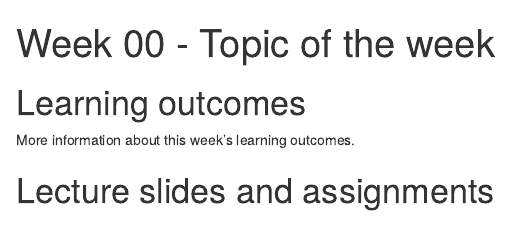
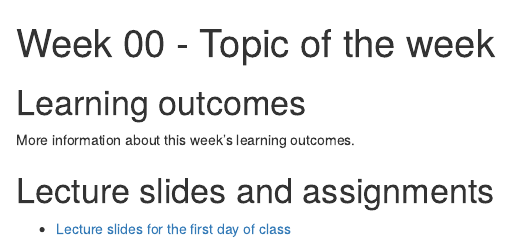
Before and after one commit to dsci-123/dsci-123.github.io, an R Markdown document (_posts/week-39/week-39.Rmd): the page in a window 1100 px wide, from its top. Rendered offline with R 4.5, knitr and Pandoc, with nearby package versions; drawn as R Markdown's standard HTML page in place of the format the file asks for.

Commit message:
Update post for first week of class

```diff
--- a/_posts/week-39/week-39.Rmd
+++ b/_posts/week-39/week-39.Rmd
@@ -16,3 +16,4 @@ knitr::opts_chunk$set(echo = FALSE)
 More information about this week's learning outcomes.
 
 # Lecture slides and assignments
+- [Lecture slides for the first day of class](https://dsci-123.github.io/lectures/week-1/w1-l1/w1-l1.html#1)
```
Also changed, not shown: _posts/week-39/week-39.html, docs/posts/posts.json, 2 other files.
